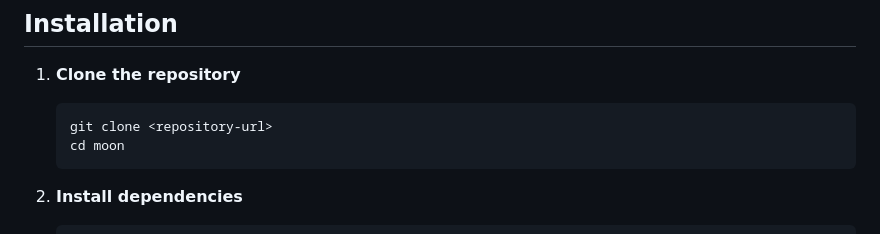
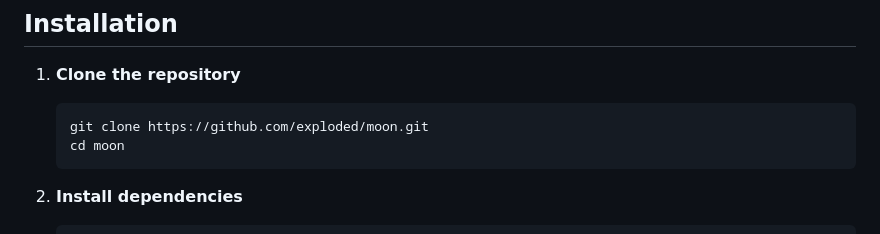
Before and after one commit to exploded/moon, a Markdown page: README.md, the part around the change. Rendered like a GitHub page.

Commit message:
Add GitHub repository URL to README

````diff
--- a/README.md
+++ b/README.md
@@ -31,7 +31,7 @@ A web application that calculates and displays moon rise and set times for any l
 
 1. **Clone the repository**
    ```bash
-   git clone <repository-url>
+   git clone https://github.com/exploded/moon.git
    cd moon
    ```
 
````
